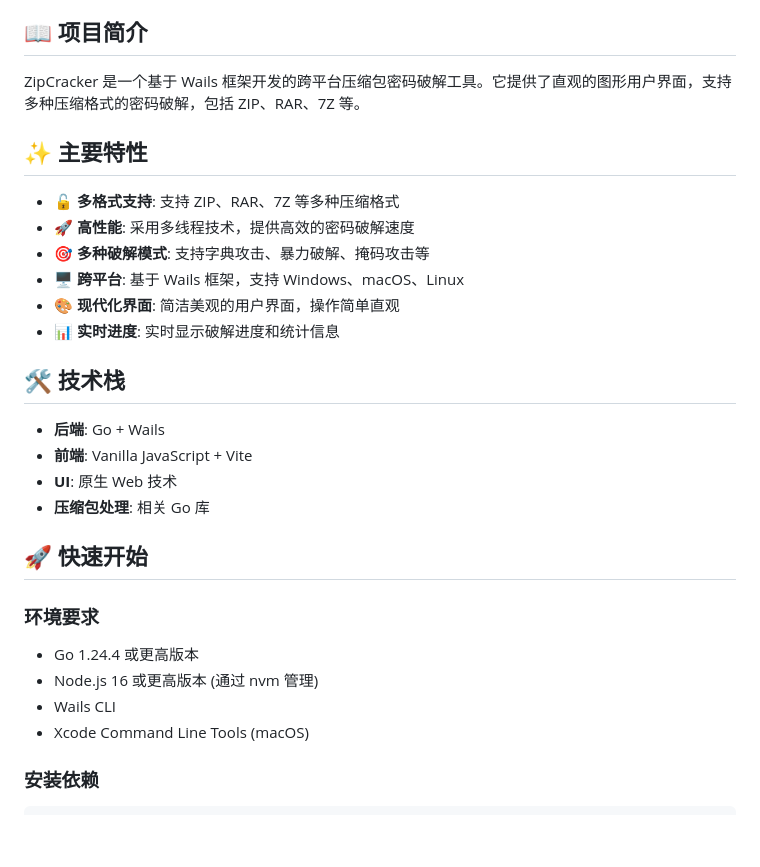
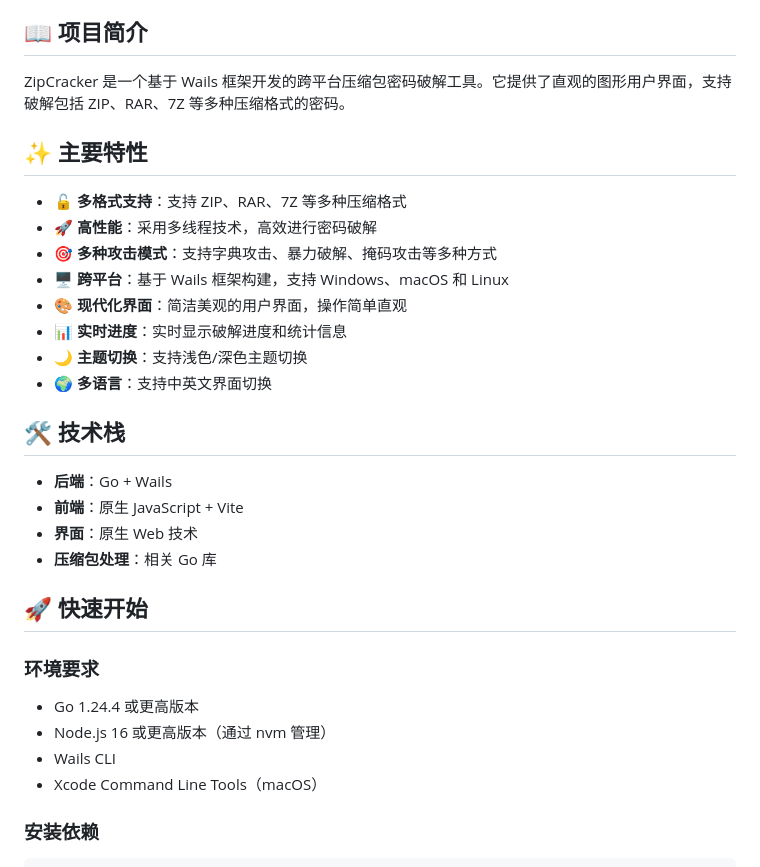
Before and after one commit to ZingYao/zipcracker, a Markdown page: README.md, the part around the change printed below. GitHub-like rendering; blank space fills up the shorter version.

```diff
--- a/README.md
+++ b/README.md
@@ -4,32 +4,34 @@
 
 ## 📖 项目简介
 
-ZipCracker 是一个基于 Wails 框架开发的跨平台压缩包密码破解工具。它提供了直观的图形用户界面，支持多种压缩格式的密码破解，包括 ZIP、RAR、7Z 等。
+ZipCracker 是一个基于 Wails 框架开发的跨平台压缩包密码破解工具。它提供了直观的图形用户界面，支持破解包括 ZIP、RAR、7Z 等多种压缩格式的密码。
 
 ## ✨ 主要特性
 
-- 🔓 **多格式支持**: 支持 ZIP、RAR、7Z 等多种压缩格式
-- 🚀 **高性能**: 采用多线程技术，提供高效的密码破解速度
-- 🎯 **多种破解模式**: 支持字典攻击、暴力破解、掩码攻击等
-- 🖥️ **跨平台**: 基于 Wails 框架，支持 Windows、macOS、Linux
-- 🎨 **现代化界面**: 简洁美观的用户界面，操作简单直观
-- 📊 **实时进度**: 实时显示破解进度和统计信息
+- 🔓 **多格式支持**：支持 ZIP、RAR、7Z 等多种压缩格式
+- 🚀 **高性能**：采用多线程技术，高效进行密码破解
+- 🎯 **多种攻击模式**：支持字典攻击、暴力破解、掩码攻击等多种方式
+- 🖥️ **跨平台**：基于 Wails 框架构建，支持 Windows、macOS 和 Linux
+- 🎨 **现代化界面**：简洁美观的用户界面，操作简单直观
+- 📊 **实时进度**：实时显示破解进度和统计信息
+- 🌙 **主题切换**：支持浅色/深色主题切换
+- 🌍 **多语言**：支持中英文界面切换
 
 ## 🛠️ 技术栈
 
-- **后端**: Go + Wails
-- **前端**: Vanilla JavaScript + Vite
-- **UI**: 原生 Web 技术
-- **压缩包处理**: 相关 Go 库
+- **后端**：Go + Wails
+- **前端**：原生 JavaScript + Vite
+- **界面**：原生 Web 技术
+- **压缩包处理**：相关 Go 库
 
 ## 🚀 快速开始
 
 ### 环境要求
 
 - Go 1.24.4 或更高版本
-- Node.js 16 或更高版本 (通过 nvm 管理)
+- Node.js 16 或更高版本（通过 nvm 管理）
 - Wails CLI
-- Xcode Command Line Tools (macOS)
+- Xcode Command Line Tools（macOS）
 
 ### 安装依赖
 
```
Also changed, not shown: other parts of README.md (+67 -36 lines), README_EN.md (+1 -1 lines).
